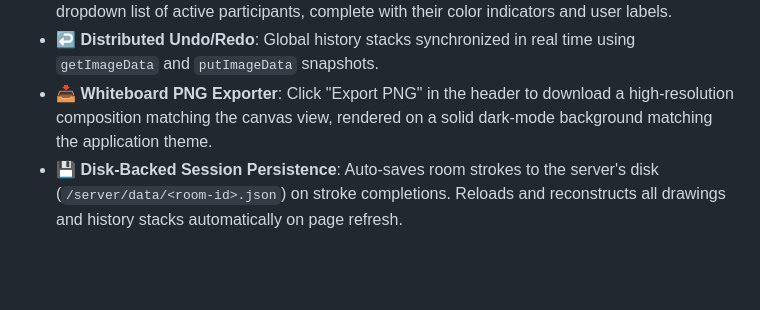
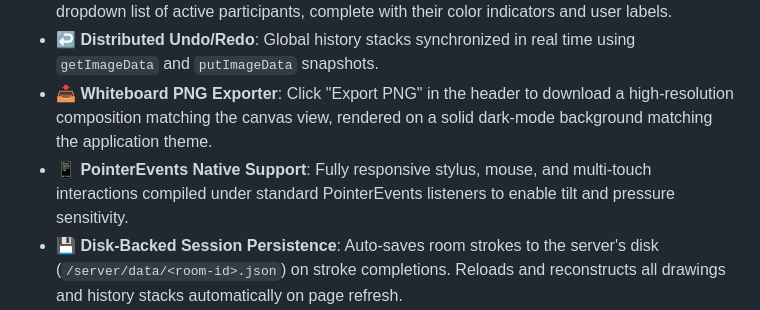
Before and after one commit to suman2807/collaborative-canvas, a Markdown page: README.md, the part around the change. GitHub-like rendering; blank space fills up the shorter version.

Commit message:
docs: add PointerEvents details to README.md

```diff
--- a/README.md
+++ b/README.md
@@ -15,6 +15,7 @@ Designed with a premium dark-mode glassmorphism theme, it supports dynamic room
 - **👥 Active User List Dropdown**: Hover over the online users count badge to reveal a detailed dropdown list of active participants, complete with their color indicators and user labels.
 - **↩️ Distributed Undo/Redo**: Global history stacks synchronized in real time using `getImageData` and `putImageData` snapshots.
 - **📥 Whiteboard PNG Exporter**: Click "Export PNG" in the header to download a high-resolution composition matching the canvas view, rendered on a solid dark-mode background matching the application theme.
+- **📱 PointerEvents Native Support**: Fully responsive stylus, mouse, and multi-touch interactions compiled under standard PointerEvents listeners to enable tilt and pressure sensitivity.
 - **💾 Disk-Backed Session Persistence**: Auto-saves room strokes to the server's disk (`/server/data/<room-id>.json`) on stroke completions. Reloads and reconstructs all drawings and history stacks automatically on page refresh.
 - **📊 Live Performance HUD**: Floating glassmorphism card rendering real-time **FPS** (via `requestAnimationFrame`) and WebSocket **Ping Latency RTT** (via heartbeat events).
 - **📐 Shape Drawing Tools**: Draw straight lines, rectangles, and circles with interactive outline drag previews.
```
